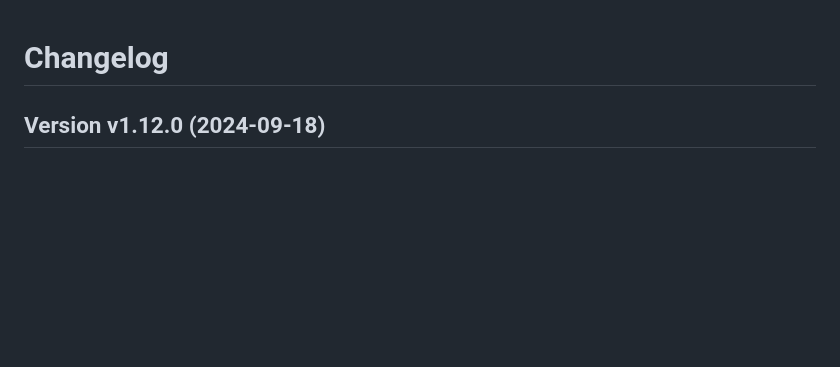
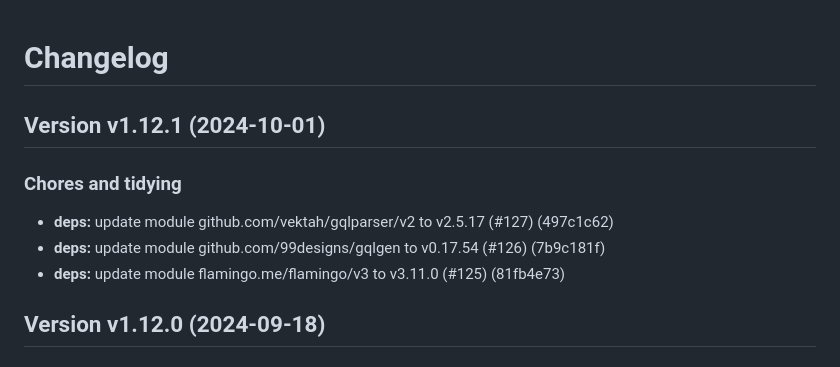
Before and after one commit to i-love-flamingo/graphql, a Markdown page: Changelog.md, the part around the change. GitHub-like rendering; blank space fills up the shorter version.

Commit message:
Release v1.12.1

```diff
--- a/Changelog.md
+++ b/Changelog.md
@@ -1,4 +1,12 @@
 # Changelog
+
+## Version v1.12.1 (2024-10-01)
+
+### Chores and tidying
+
+- **deps:** update module github.com/vektah/gqlparser/v2 to v2.5.17 (#127) (497c1c62)
+- **deps:** update module github.com/99designs/gqlgen to v0.17.54 (#126) (7b9c181f)
+- **deps:** update module flamingo.me/flamingo/v3 to v3.11.0 (#125) (81fb4e73)
 
 ## Version v1.12.0 (2024-09-18)
 
```
